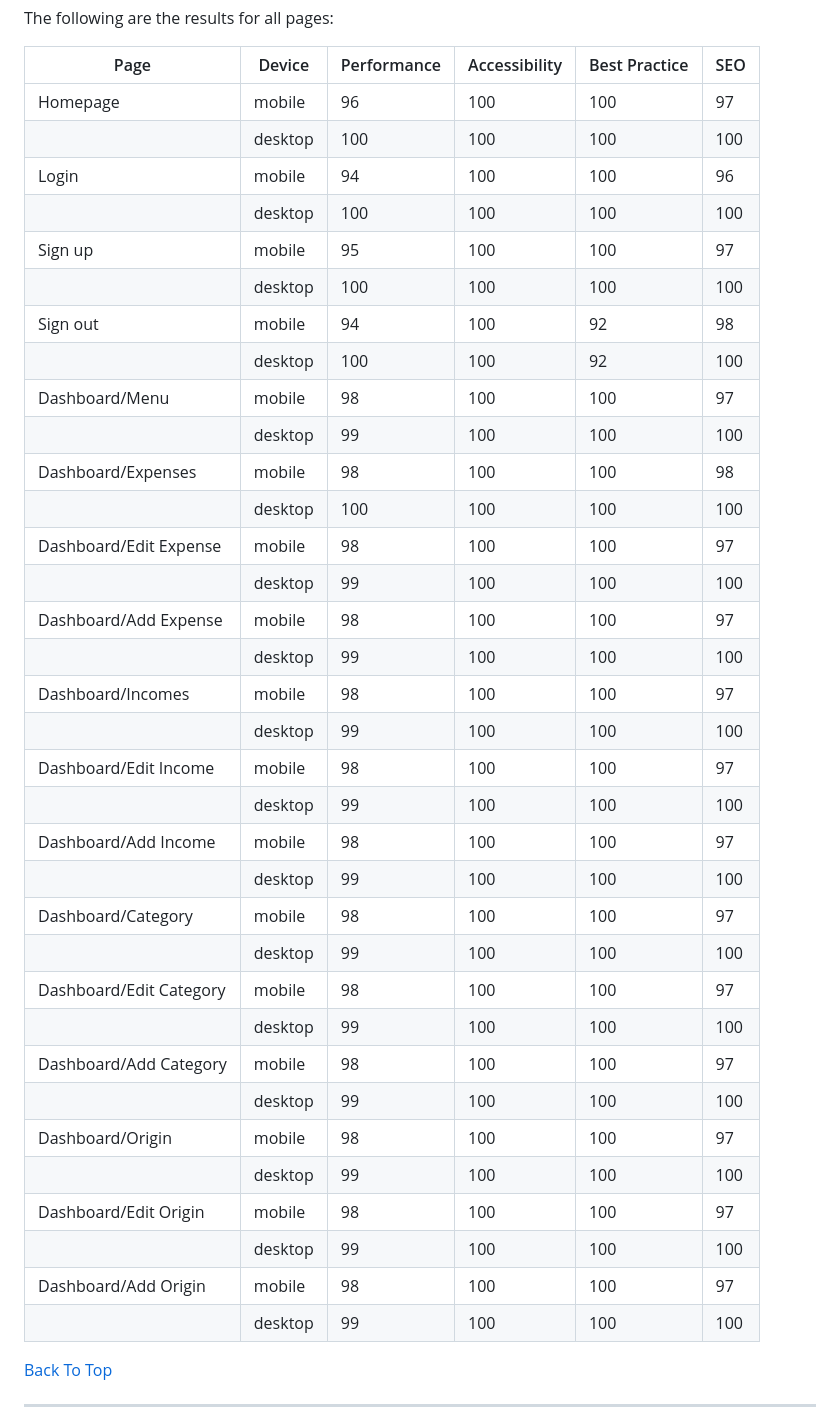
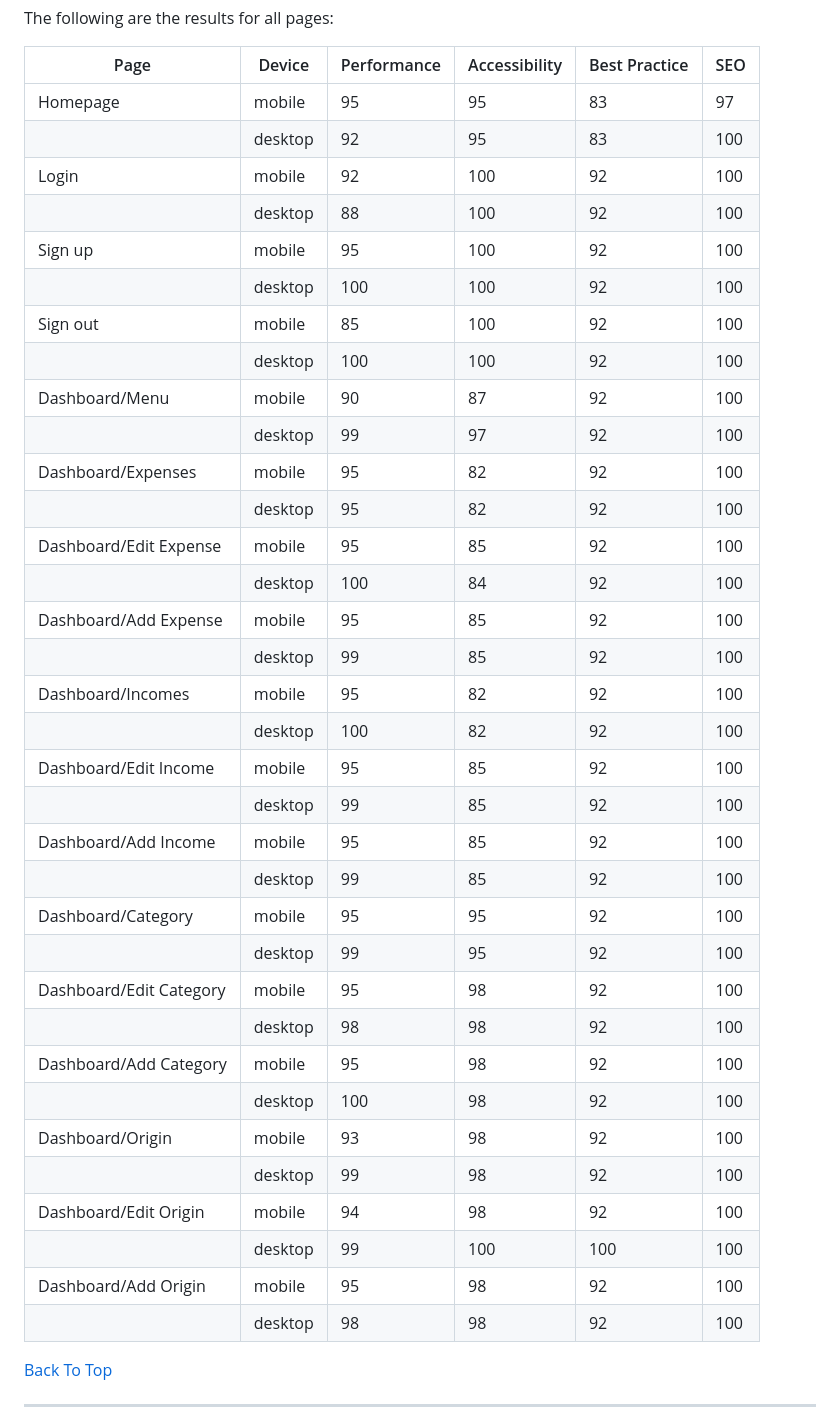
Before and after one commit to BohdanBezushka/MoneyMate, a Markdown page: TESTING.md, the part around the change. Drawn GitHub-style; folded sections open.

Commit message:
Update lighthouse table in TESTING.MD

```diff
--- a/TESTING.md
+++ b/TESTING.md
@@ -253,40 +253,40 @@ The following are the results for all pages:
 
 | Page | Device | Performance | Accessibility | Best Practice | SEO |
 | ---- | ------ | ----------- | ------------- | ------------- | --- |
-| Homepage | mobile  |  96 | 100 | 100 |  97 |
-|                               | desktop | 100 | 100 | 100 | 100 |
-| Login | mobile  |  94 | 100 | 100 |  96 |
-|                          | desktop | 100 | 100 | 100 | 100 |
-| Sign up             | mobile  |  95 | 100 | 100 |  97 |
-|                          | desktop | 100 | 100 | 100 | 100 |
-| Sign out     | mobile  |  94 | 100 |  92 |  98 |
+| Homepage | mobile  |  95 | 95 | 83 |  97 |
+|                               | desktop | 92 | 95 | 83 | 100 |
+| Login | mobile  |  92 | 100 | 92 |  100 |
+|                          | desktop | 88 | 100 | 92 | 100 |
+| Sign up             | mobile  |  95 | 100 | 92 |  100 |
+|                          | desktop | 100 | 100 | 92 | 100 |
+| Sign out     | mobile  |  85 | 100 |  92 |  100 |
 |                          | desktop | 100 | 100 |  92 | 100 |
-| Dashboard/Menu        | mobile  |  98 | 100 | 100 |  97 |
+| Dashboard/Menu        | mobile  |  90 | 87 | 92 |  100 |
+|                          | desktop |  99 | 97 | 92 | 100 |
+| Dashboard/Expenses      | mobile  |  95 | 82 | 92 |  100 |
+|                          | desktop | 95 | 82 | 92 | 100 |
+| Dashboard/Edit Expense       | mobile  |  95 | 85 | 92 |  100 |
+|                          | desktop |  100 | 84 | 92 | 100 |
+| Dashboard/Add Expense       | mobile  |  95 | 85 | 92 |  100 |
+|                          | desktop |  99 | 85 | 92 | 100 |
+| Dashboard/Incomes       | mobile  |  95 | 82 | 92 |  100 |
+|                          | desktop |  100 | 82 | 92 | 100 |
+| Dashboard/Edit Income       | mobile  |  95 | 85 | 92 |  100 |
+|                          | desktop |  99 | 85 | 92 | 100 |
+| Dashboard/Add Income       | mobile  |  95 | 85 | 92 |  100 |
+|                          | desktop |  99 | 85 | 92 | 100 |
+| Dashboard/Category      | mobile  |  95 | 95 | 92 |  100 |
+|                          | desktop |  99 | 95 | 92 | 100 |
+| Dashboard/Edit Category      | mobile  |  95 | 98 | 92 |  100 |
+|                          | desktop |  98 | 98 | 92 | 100 |
+| Dashboard/Add Category       | mobile  |  95 | 98 | 92 |  100 |
+|                          | desktop |  100 | 98 | 92 | 100 |
+| Dashboard/Origin     | mobile  |  93 | 98 | 92 |  100 |
+|                          | desktop |  99 | 98 | 92 | 100 |
+| Dashboard/Edit Origin      | mobile  |  94 | 98 | 92 |  100 |
 |                          | desktop |  99 | 100 | 100 | 100 |
-| Dashboard/Expenses      | mobile  |  98 | 100 | 100 |  98 |
-|                          | desktop | 100 | 100 | 100 | 100 |
-| Dashboard/Edit Expense       | mobile  |  98 | 100 | 100 |  97 |
-|                          | desktop |  99 | 100 | 100 | 100 |
-| Dashboard/Add Expense       | mobile  |  98 | 100 | 100 |  97 |
-|                          | desktop |  99 | 100 | 100 | 100 |
-| Dashboard/Incomes       | mobile  |  98 | 100 | 100 |  97 |
-|                          | desktop |  99 | 100 | 100 | 100 |
-| Dashboard/Edit Income       | mobile  |  98 | 100 | 100 |  97 |
-|                          | desktop |  99 | 100 | 100 | 100 |
-| Dashboard/Add Income       | mobile  |  98 | 100 | 100 |  97 |
-|                          | desktop |  99 | 100 | 100 | 100 |
-| Dashboard/Category      | mobile  |  98 | 100 | 100 |  97 |
-|                          | desktop |  99 | 100 | 100 | 100 |
-| Dashboard/Edit Category      | mobile  |  98 | 100 | 100 |  97 |
-|                          | desktop |  99 | 100 | 100 | 100 |
-| Dashboard/Add Category       | mobile  |  98 | 100 | 100 |  97 |
-|                          | desktop |  99 | 100 | 100 | 100 |
-| Dashboard/Origin     | mobile  |  98 | 100 | 100 |  97 |
-|                          | desktop |  99 | 100 | 100 | 100 |
-| Dashboard/Edit Origin      | mobile  |  98 | 100 | 100 |  97 |
-|                          | desktop |  99 | 100 | 100 | 100 |
-| Dashboard/Add Origin       | mobile  |  98 | 100 | 100 |  97 |
-|                          | desktop |  99 | 100 | 100 | 100 |
+| Dashboard/Add Origin       | mobile  |  95 | 98 | 92 |  100 |
+|                          | desktop |  98 | 98 | 92 | 100 |
 
 </details>
 
```
